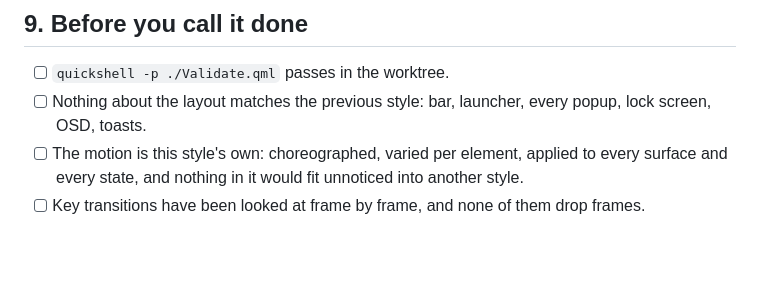
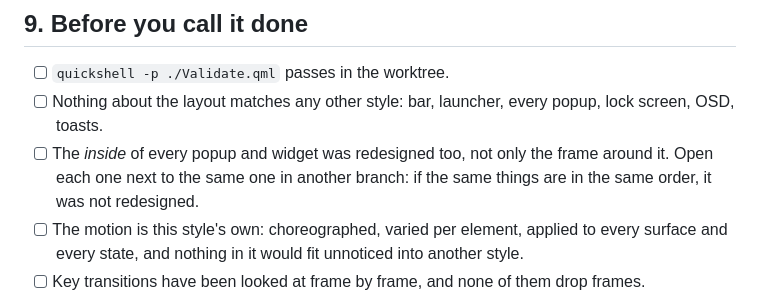
Before and after one commit to pjwriteserrors/Pshell, a Markdown page: STYLE-PROMPT.md, the part around one of its changes. Rendered like a GitHub page; blank space fills up the shorter version.

```diff
--- a/STYLE-PROMPT.md
+++ b/STYLE-PROMPT.md
@@ -262,8 +288,11 @@ all tested.
 ## 9. Before you call it done
 
 - [ ] `quickshell -p ./Validate.qml` passes in the worktree.
-- [ ] Nothing about the layout matches the previous style: bar, launcher, every
+- [ ] Nothing about the layout matches any other style: bar, launcher, every
       popup, lock screen, OSD, toasts.
+- [ ] The *inside* of every popup and widget was redesigned too, not only the
+      frame around it. Open each one next to the same one in another branch: if
+      the same things are in the same order, it was not redesigned.
 - [ ] The motion is this style's own: choreographed, varied per element,
       applied to every surface and every state, and nothing in it would fit
       unnoticed into another style.
```
Also changed, not shown: other parts of STYLE-PROMPT.md (+48 -17 lines).
